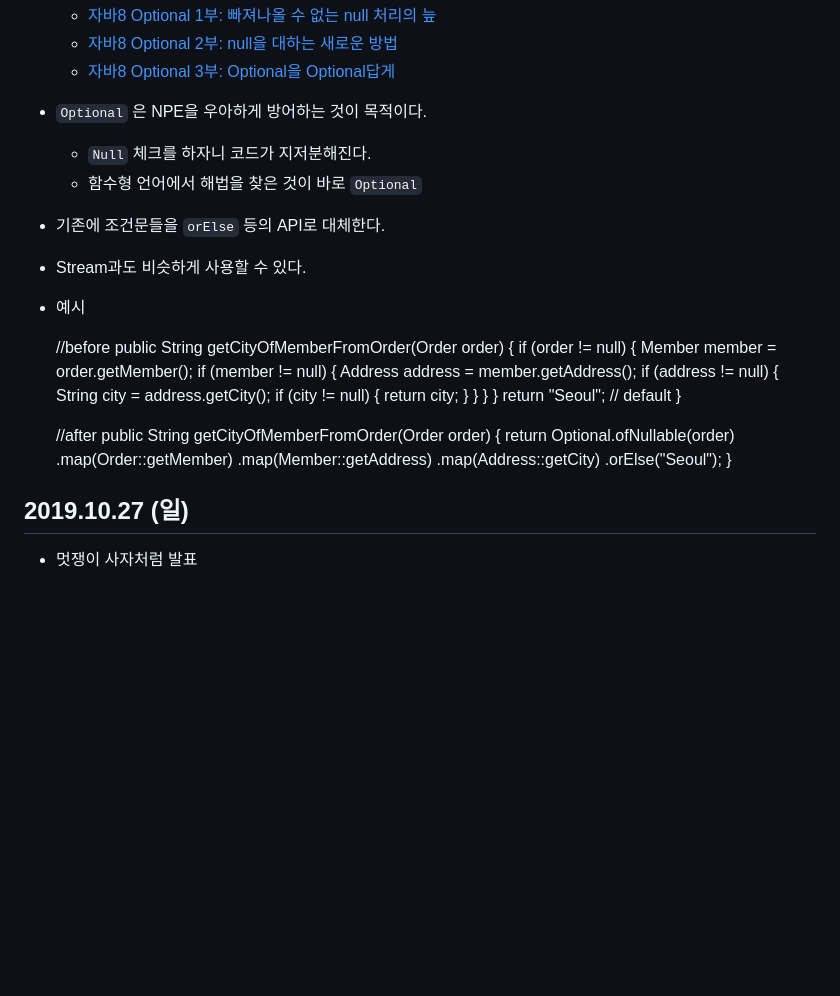
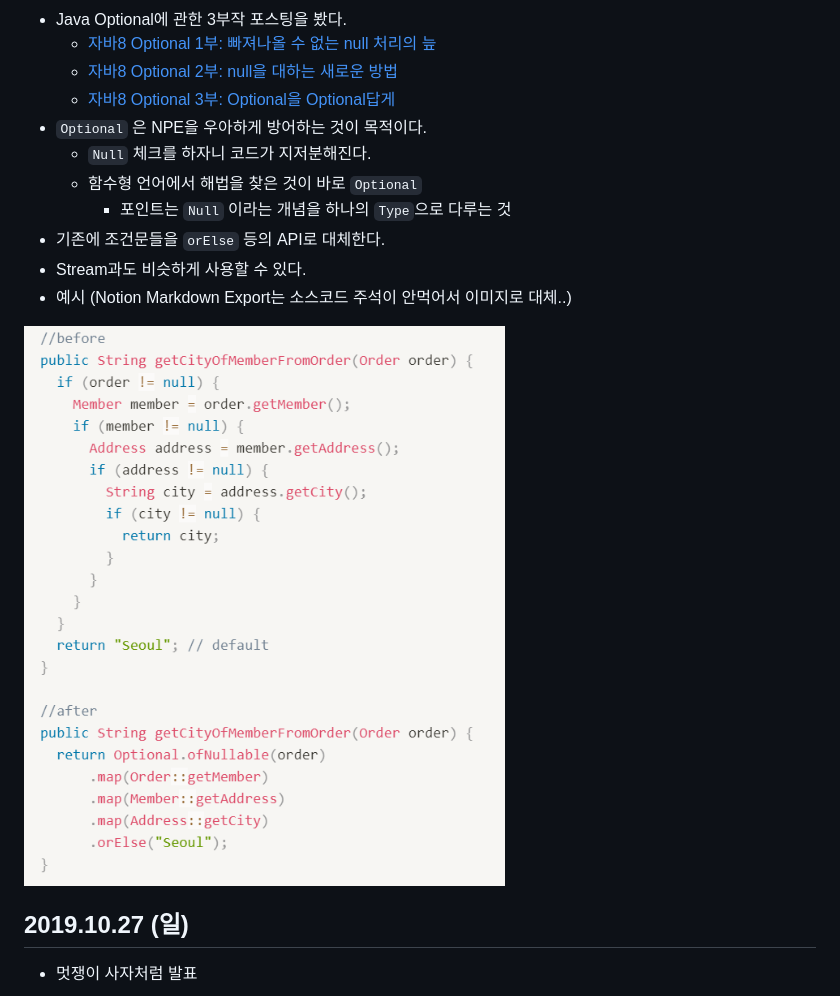
Before and after one commit to jhleed/TIL, a Markdown page: readme.md, the part around the change. Rendered like a GitHub page; pictures changed too: Untitled-fb8b6618-2e36-4a54-abe9-67cec19dae85.png (added); blank space fills up the shorter version.

Commit message:
2019-10-28

```diff
--- a/readme.md
+++ b/readme.md
@@ -26,35 +26,12 @@
 - `Optional` 은 NPE을 우아하게 방어하는 것이 목적이다.
     - `Null` 체크를 하자니 코드가 지저분해진다.
     - 함수형 언어에서 해법을 찾은 것이 바로 `Optional`
+        - 포인트는 `Null` 이라는 개념을 하나의 `Type`으로 다루는 것
 - 기존에 조건문들을 `orElse` 등의 API로 대체한다.
 - Stream과도 비슷하게 사용할 수 있다.
-- 예시
+- 예시 (Notion Markdown Export는 소스코드 주석이 안먹어서 이미지로 대체..)
 
-    //before
-    public String getCityOfMemberFromOrder(Order order) {
-    	if (order != null) {
-    		Member member = order.getMember();
-    		if (member != null) {
-    			Address address = member.getAddress();
-    			if (address != null) {
-    				String city = address.getCity();
-    				if (city != null) {
-    					return city;
-    				}
-    			}
-    		}
-    	}
-    	return "Seoul"; // default
-    }
-
-    //after
-    public String getCityOfMemberFromOrder(Order order) {
-    	return Optional.ofNullable(order)
-    			.map(Order::getMember)
-    			.map(Member::getAddress)
-    			.map(Address::getCity)
-    			.orElse("Seoul");
-    }
+![](Untitled-fb8b6618-2e36-4a54-abe9-67cec19dae85.png)
 
 ## 2019.10.27 (일)
 
```
